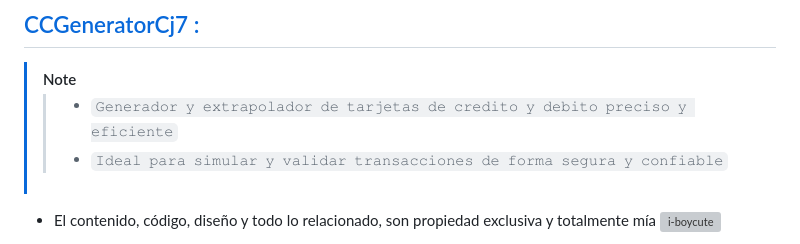
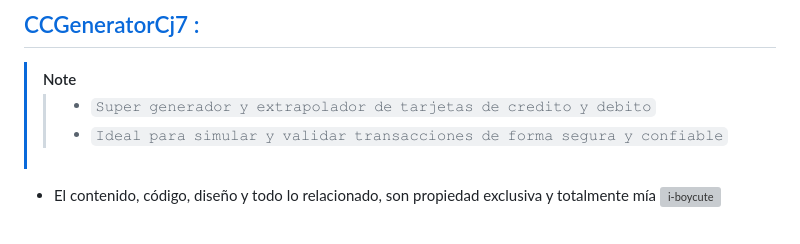
Before and after one commit to Juliocj7/Juliocj7.github.io, a Markdown page: README.md, the part around the change. Rendered like a GitHub page; grey boxes are pictures that could not be loaded.

```diff
--- a/README.md
+++ b/README.md
@@ -57,7 +57,7 @@
 ## [CCGeneratorCj7 :](#---)
 > [!NOTE]
 >
-> > * `𝙶𝚎𝚗𝚎𝚛𝚊𝚍𝚘𝚛 𝚢 𝚎𝚡𝚝𝚛𝚊𝚙𝚘𝚕𝚊𝚍𝚘𝚛 𝚍𝚎 𝚝𝚊𝚛𝚓𝚎𝚝𝚊𝚜 𝚍𝚎 𝚌𝚛𝚎𝚍𝚒𝚝𝚘 𝚢 𝚍𝚎𝚋𝚒𝚝𝚘 𝚙𝚛𝚎𝚌𝚒𝚜𝚘 𝚢 𝚎𝚏𝚒𝚌𝚒𝚎𝚗𝚝𝚎`
+> > * `𝚂𝚞𝚙𝚎𝚛 𝚐𝚎𝚗𝚎𝚛𝚊𝚍𝚘𝚛 𝚢 𝚎𝚡𝚝𝚛𝚊𝚙𝚘𝚕𝚊𝚍𝚘𝚛 𝚍𝚎 𝚝𝚊𝚛𝚓𝚎𝚝𝚊𝚜 𝚍𝚎 𝚌𝚛𝚎𝚍𝚒𝚝𝚘 𝚢 𝚍𝚎𝚋𝚒𝚝𝚘`
 > > * `𝙸𝚍𝚎𝚊𝚕 𝚙𝚊𝚛𝚊 𝚜𝚒𝚖𝚞𝚕𝚊𝚛 𝚢 𝚟𝚊𝚕𝚒𝚍𝚊𝚛 𝚝𝚛𝚊𝚗𝚜𝚊𝚌𝚌𝚒𝚘𝚗𝚎𝚜 𝚍𝚎 𝚏𝚘𝚛𝚖𝚊 𝚜𝚎𝚐𝚞𝚛𝚊 𝚢 𝚌𝚘𝚗𝚏𝚒𝚊𝚋𝚕𝚎`
 
 * El contenido, código, diseño y todo lo relacionado, son propiedad exclusiva y totalmente mía <img alt="i-boycute" src="https://github.com/Juliocj7/Juliocj7/blob/main/assets/image/i-boycute.png" width="20" height="20" />
```
